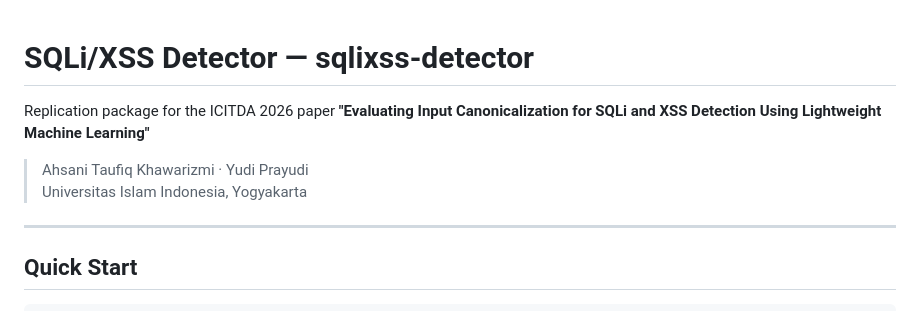
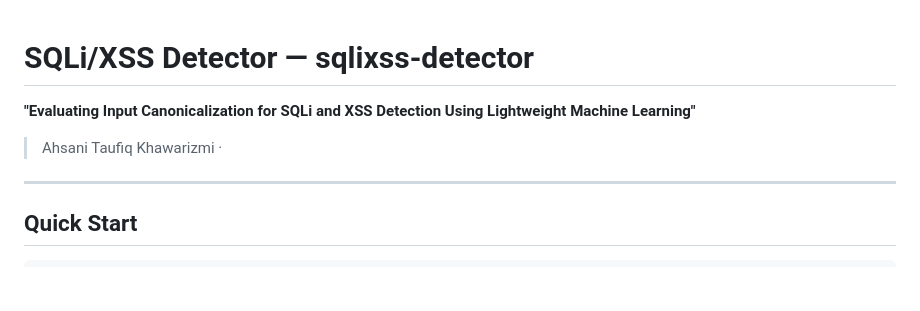
Before and after one commit to 1337strike/sqlixss-detector, a Markdown page: README.md, the part around the change. Drawn GitHub-style; blank space fills up the shorter version.

Commit message:
Update README to remove unnecessary information
Removed author details and paper replication package description from README.

```diff
--- a/README.md
+++ b/README.md
@@ -1,10 +1,8 @@
 # SQLi/XSS Detector — sqlixss-detector
 
-Replication package for the ICITDA 2026 paper
 **"Evaluating Input Canonicalization for SQLi and XSS Detection Using Lightweight Machine Learning"**
 
-> Ahsani Taufiq Khawarizmi · Yudi Prayudi
-> Universitas Islam Indonesia, Yogyakarta
+> Ahsani Taufiq Khawarizmi ·
 
 ---
 
```
